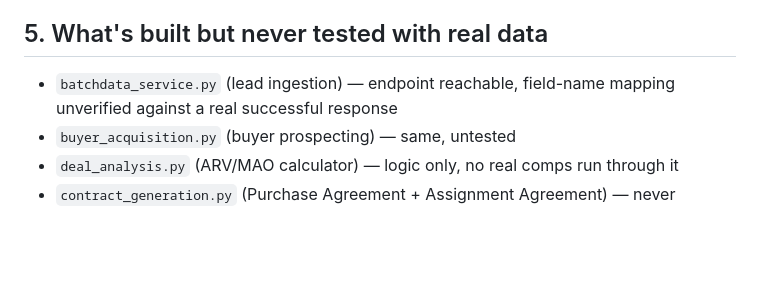
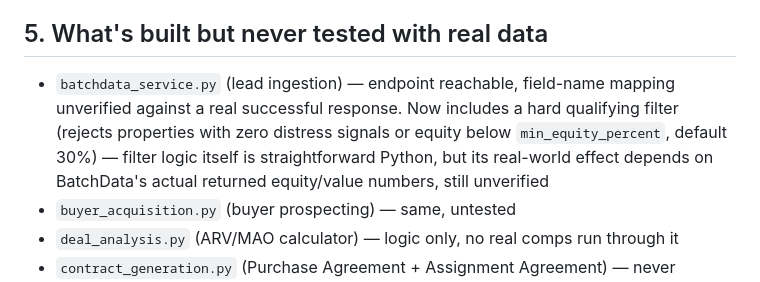
Before and after one commit to fullsendorganicks-collab/Sofl-Wholesale, a Markdown page: ADMIN_MANUAL.md, the part around the change. Rendered like a GitHub page; blank space fills up the shorter version.

Commit message:
Update admin manual re: lead qualifying filter

```diff
--- a/ADMIN_MANUAL.md
+++ b/ADMIN_MANUAL.md
@@ -56,7 +56,7 @@ outbound action (offer emails, contracts) requires your explicit approval
 
 ## 5. What's built but never tested with real data
 
-- `batchdata_service.py` (lead ingestion) — endpoint reachable, field-name mapping unverified against a real successful response
+- `batchdata_service.py` (lead ingestion) — endpoint reachable, field-name mapping unverified against a real successful response. Now includes a hard qualifying filter (rejects properties with zero distress signals or equity below `min_equity_percent`, default 30%) — filter logic itself is straightforward Python, but its real-world effect depends on BatchData's actual returned equity/value numbers, still unverified
 - `buyer_acquisition.py` (buyer prospecting) — same, untested
 - `deal_analysis.py` (ARV/MAO calculator) — logic only, no real comps run through it
 - `contract_generation.py` (Purchase Agreement + Assignment Agreement) — never actually generated a real document
```
